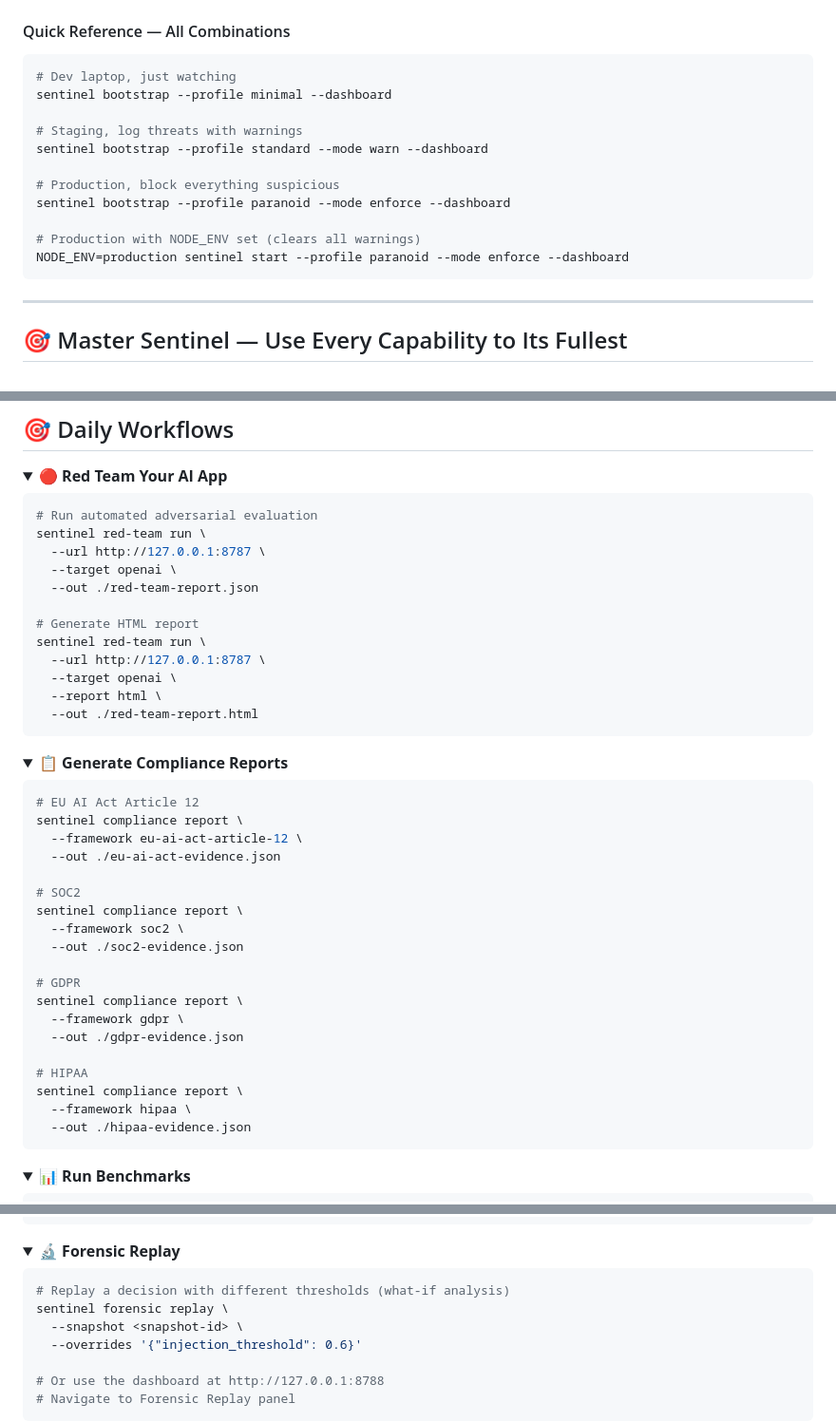
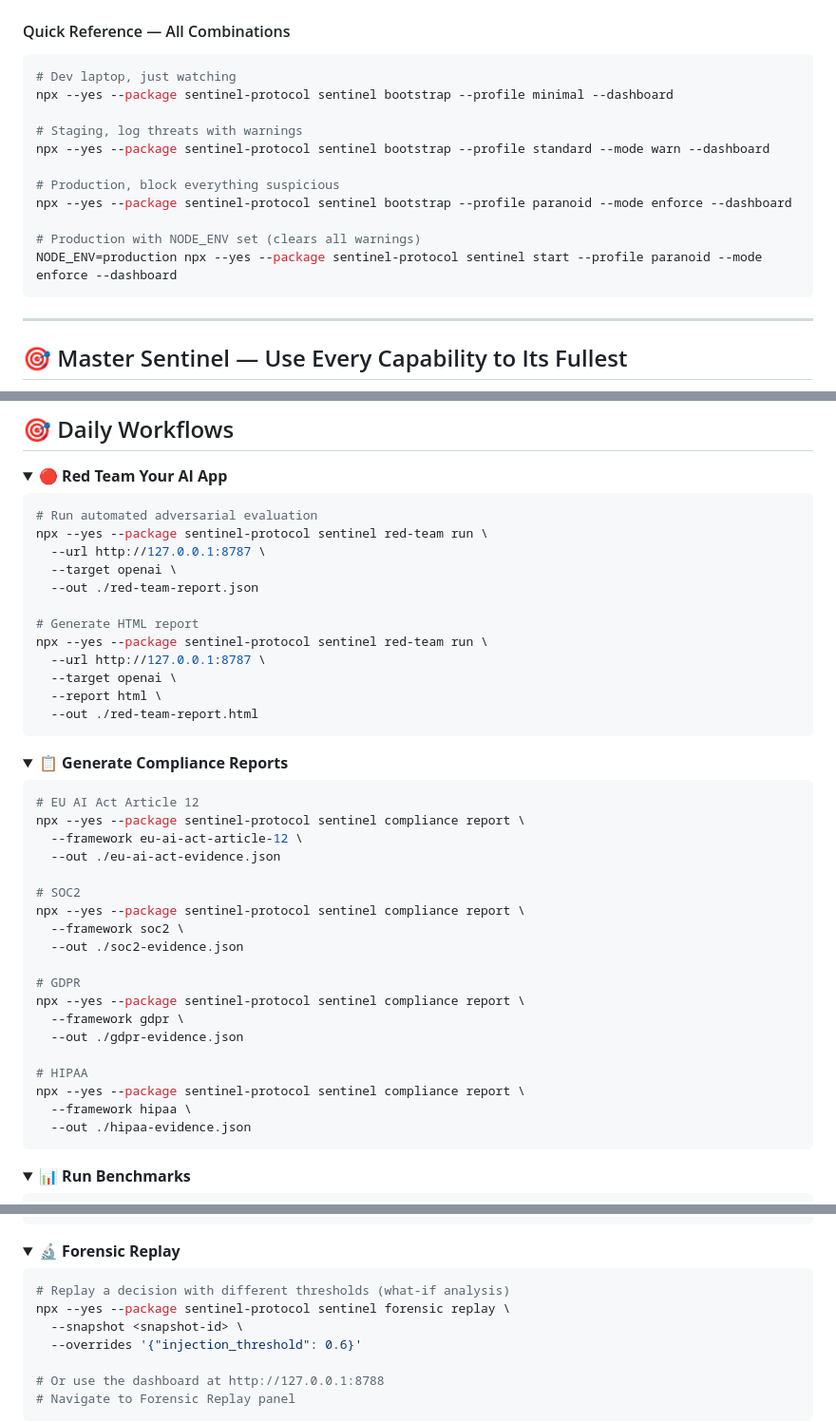
Before and after one commit to myProjectsRavi/sentinel-protocol, a Markdown page: README.md, 3 parts joined by grey strips. Shown at 95% size. Drawn GitHub-style; folded sections open.

Commit message:
docs: fix bare 'sentinel' commands — add npx prefix for portability
All CLI commands in README now use:
  npx --yes --package sentinel-protocol sentinel ...
instead of bare 'sentinel ...' which requires global install.

Fixes 'command not found: sentinel' errors.

````diff
--- a/README.md
+++ b/README.md
@@ -687,16 +687,16 @@ Doctor summary: pass=44 warn=1 fail=0
 
 ```bash
 # Dev laptop, just watching
-sentinel bootstrap --profile minimal --dashboard
+npx --yes --package sentinel-protocol sentinel bootstrap --profile minimal --dashboard
 
 # Staging, log threats with warnings
-sentinel bootstrap --profile standard --mode warn --dashboard
+npx --yes --package sentinel-protocol sentinel bootstrap --profile standard --mode warn --dashboard
 
 # Production, block everything suspicious
-sentinel bootstrap --profile paranoid --mode enforce --dashboard
+npx --yes --package sentinel-protocol sentinel bootstrap --profile paranoid --mode enforce --dashboard
 
 # Production with NODE_ENV set (clears all warnings)
-NODE_ENV=production sentinel start --profile paranoid --mode enforce --dashboard
+NODE_ENV=production npx --yes --package sentinel-protocol sentinel start --profile paranoid --mode enforce --dashboard
 ```
 
 </details>
@@ -1559,13 +1559,13 @@ Full adapter source: [`python/sentinel_protocol_adapters.py`](python/sentinel_pr
 
 ```bash
 # Run automated adversarial evaluation
-sentinel red-team run \
+npx --yes --package sentinel-protocol sentinel red-team run \
   --url http://127.0.0.1:8787 \
   --target openai \
   --out ./red-team-report.json
 
 # Generate HTML report
-sentinel red-team run \
+npx --yes --package sentinel-protocol sentinel red-team run \
   --url http://127.0.0.1:8787 \
   --target openai \
   --report html \
@@ -1579,22 +1579,22 @@ sentinel red-team run \
 
 ```bash
 # EU AI Act Article 12
-sentinel compliance report \
+npx --yes --package sentinel-protocol sentinel compliance report \
   --framework eu-ai-act-article-12 \
   --out ./eu-ai-act-evidence.json
 
 # SOC2
-sentinel compliance report \
+npx --yes --package sentinel-protocol sentinel compliance report \
   --framework soc2 \
   --out ./soc2-evidence.json
 
 # GDPR
-sentinel compliance report \
+npx --yes --package sentinel-protocol sentinel compliance report \
   --framework gdpr \
   --out ./gdpr-evidence.json
 
 # HIPAA
-sentinel compliance report \
+npx --yes --package sentinel-protocol sentinel compliance report \
   --framework hipaa \
   --out ./hipaa-evidence.json
 ```
@@ -1622,7 +1622,7 @@ npm run benchmark:datasets
 
 ```bash
 # Replay a decision with different thresholds (what-if analysis)
-sentinel forensic replay \
+npx --yes --package sentinel-protocol sentinel forensic replay \
   --snapshot <snapshot-id> \
   --overrides '{"injection_threshold": 0.6}'
 
````
